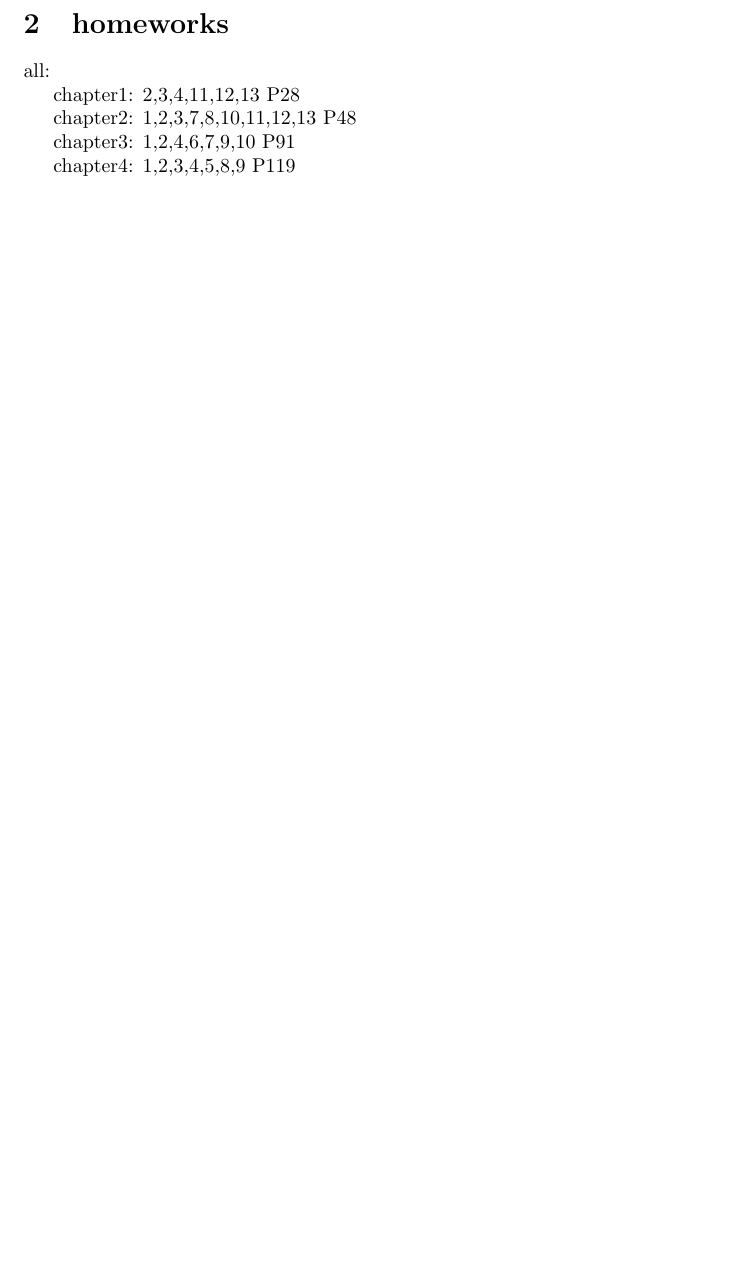
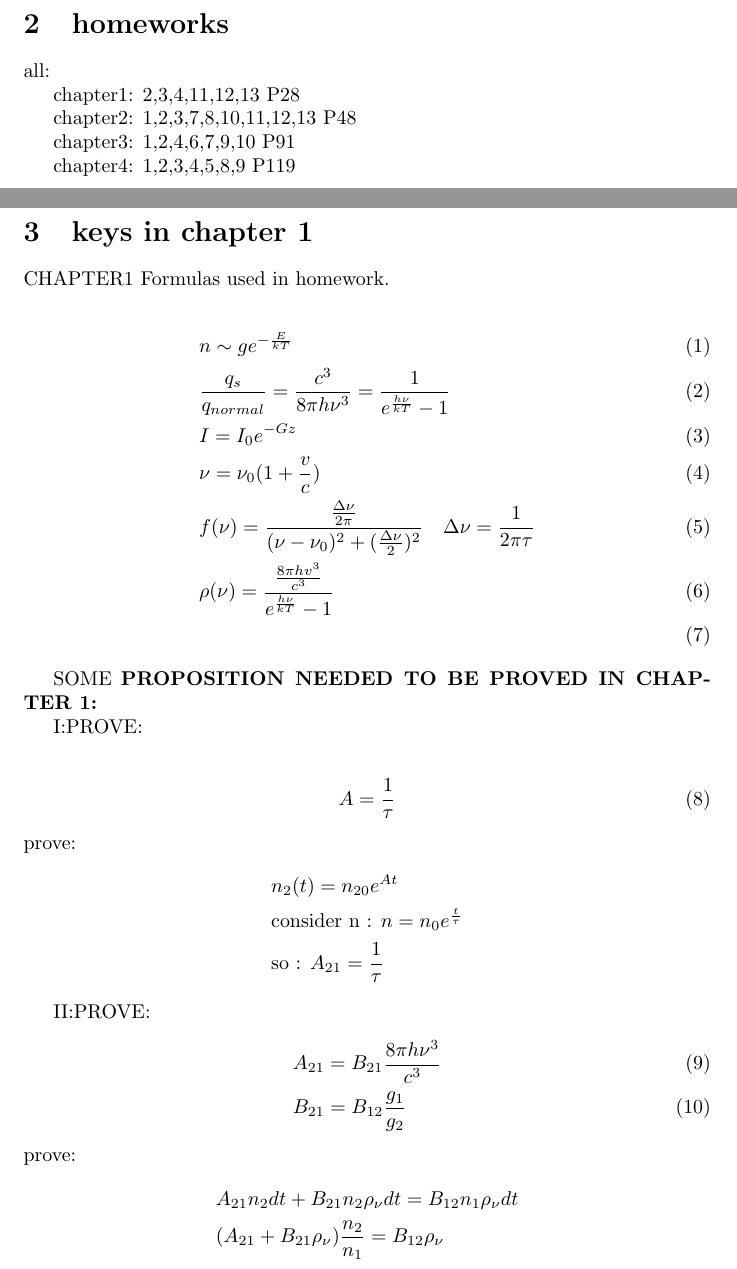
Before and after one commit to YURI-PR1ME/homework, a LaTeX document (jgyl/note.tex): part of page 3 of 3 before the commit and two parts of pages 3 and 4 of 6 after it, the two joined at a grey line, cut so that both start at the same text, the shorter picture padded with empty space. Compiled offline with pdfLaTeX.

Commit message:
added notes

```diff
--- a/jgyl/note.tex
+++ b/jgyl/note.tex
@@ -115,3 +115,40 @@ chapter2: 1,2,3,7,8,10,11,12,13  P48
 chapter3: 1,2,4,6,7,9,10  P91
 
 chapter4: 1,2,3,4,5,8,9  P119
+\newpage
+\section{keys in chapter 1}
+CHAPTER1 Formulas used in homework.
+
+\begin{align}
+&n\sim ge^{-\frac{E}{kT}}\\
+&\frac{q_{s}}{q_{normal}}=\frac{c^3}{8\pi h\nu^3}=\frac1{e^{\frac{h\nu}{kT}}-1}\\
+&I=I_0e^{-Gz}\\
+&\nu=\nu_0(1+\frac vc)\\
+&f(\nu)=\frac{\frac{\Delta\nu}{2\pi}}{(\nu-\nu_0)^2+(\frac{\Delta\nu}2)^2}\quad\Delta\nu=\frac1{2\pi\tau}\\
+&\rho(\nu)=\frac{\frac{8\pi hv^3}{c^3}}{e^{\frac{h\nu}{kT}}-1}\\
+\end{align}
+
+SOME \textbf{PROPOSITION NEEDED TO BE PROVED IN CHAPTER 1:}
+
+I:PROVE:
+
+\begin{align}
+  &A=\frac1{\tau}
+\end{align}
+prove:
+\begin{align*}
+  &n_2(t)=n_{20}e^{At}\\
+  &\text{consider n : }n=n_0e^{\frac{t}{\tau}}\\
+  &\text{so : }A_{21}=\frac1\tau
+\end{align*}
+
+II:PROVE:
+\begin{align}
+&A_{21}=B_{21}\frac{8\pi h\nu^3}{c^3}\\
+&B_{21}=B_{12}\frac{g_1}{g_2}
+\end{align}
+prove:
+\begin{align*}
+&A_{21}n_2dt+B_{21}n_{2}\rho_{\nu}dt=B_{12}n_1\rho_{\nu}dt\\
+&(A_{21}+B_{21}\rho_{\nu})\frac{n_2}{n_1}=B_{12}\rho_{\nu}\\
+\end{align*}
```
Also changed, not shown: jgyl/note.pdf, jgyl/note.tex (32 more changed lines), 5 other files.
